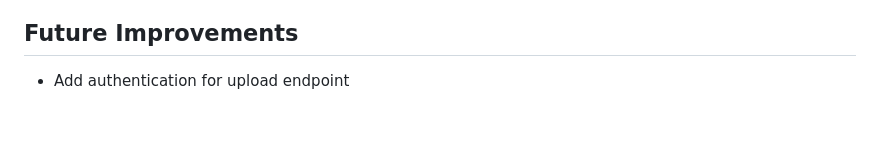
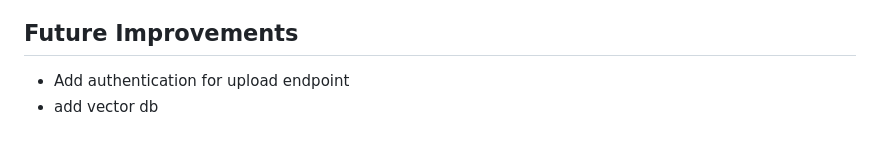
Before and after one commit to SalmanSi/Task-Extraction-Service, a Markdown page: README.md, the part around the change. GitHub-like rendering.

Commit message:
Add future improvements:

```diff
--- a/README.md
+++ b/README.md
@@ -156,3 +156,4 @@ MIT
 
 ## Future Improvements
 - Add authentication for upload endpoint
+- add vector db
```
